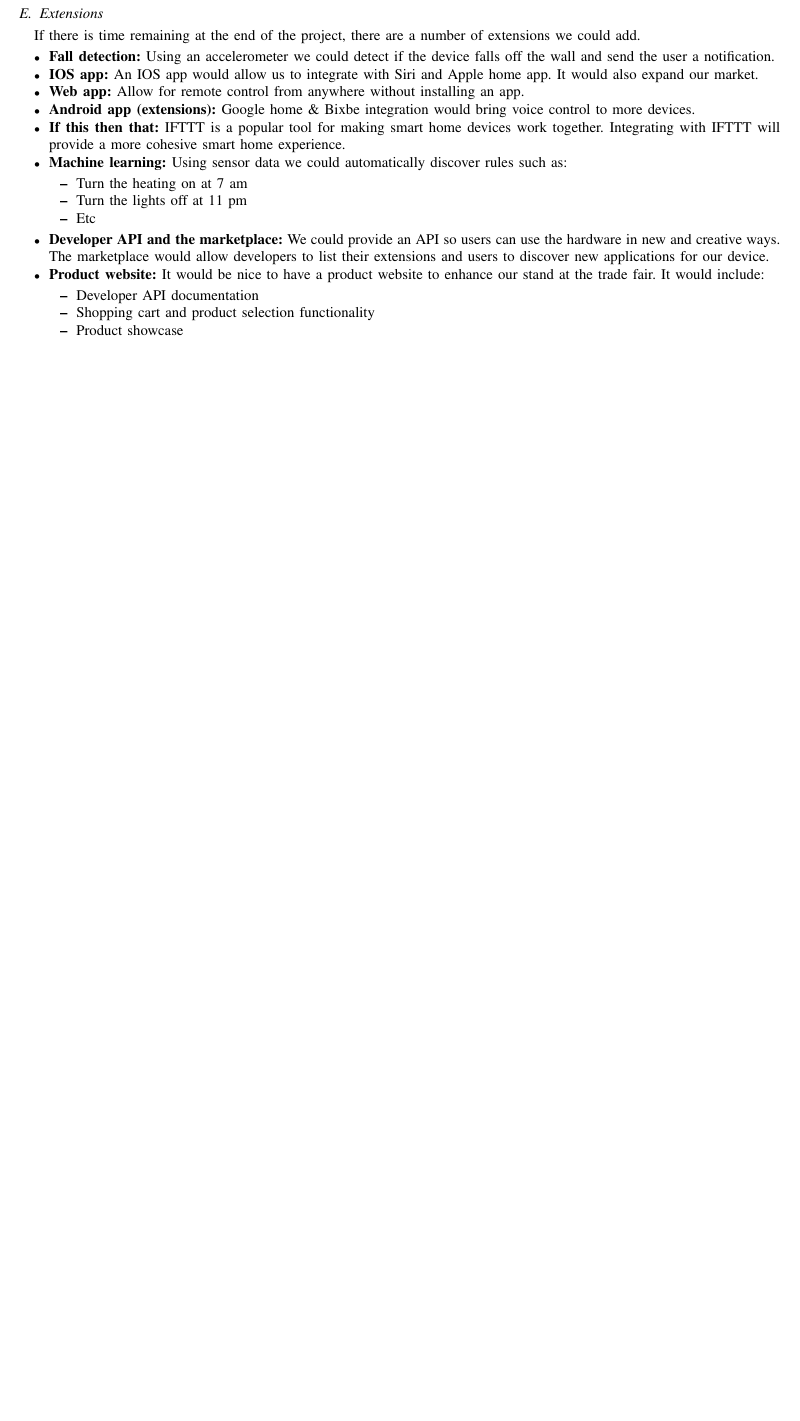
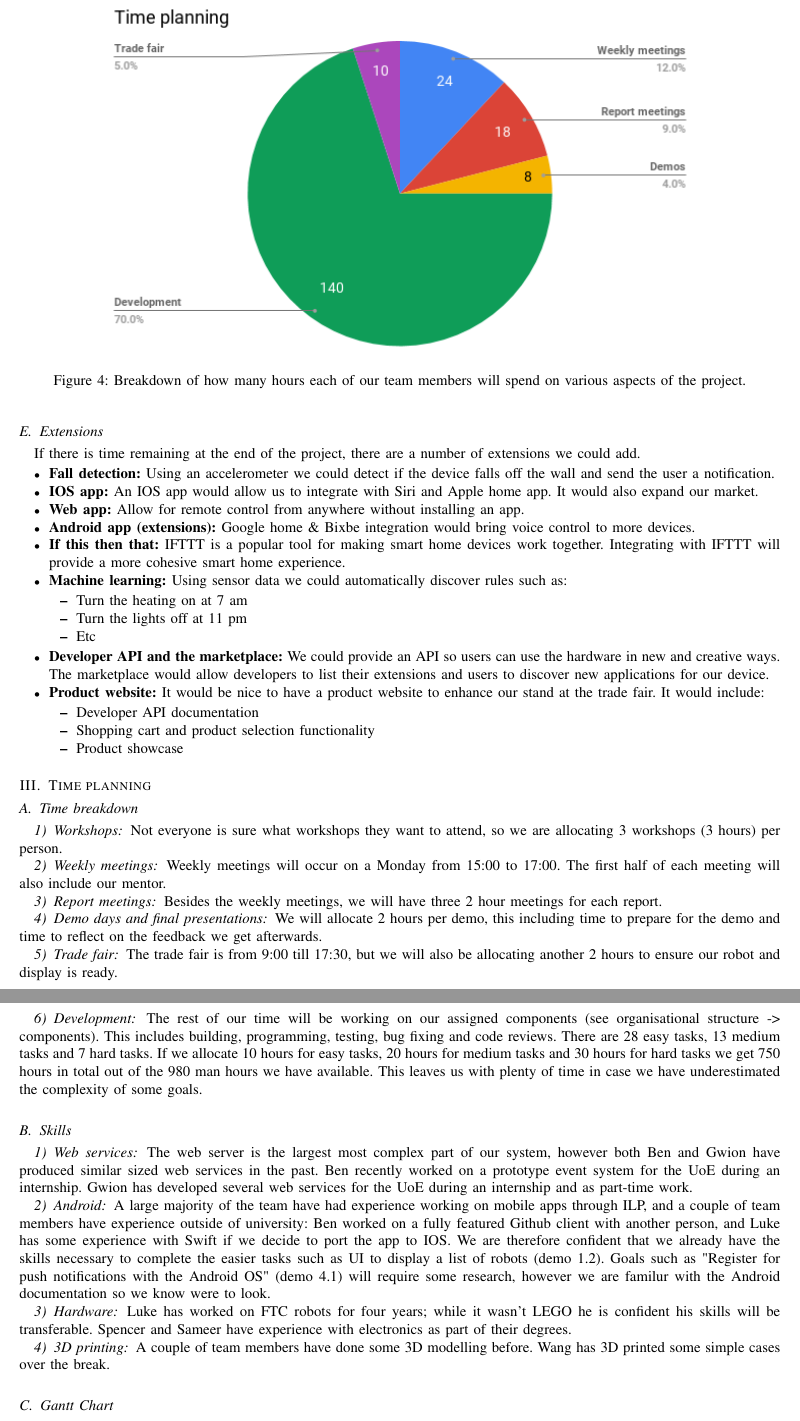
Before and after one commit to zoeyfyi/SmartHomeAdapters, a LaTeX paper (reports/project-plan/document.tex): part of page 5 of 5 before the commit and two parts of pages 5 and 6 of 6 after it, the two joined at a grey line, cut at the place of the change, the shorter picture padded with empty space. Compiled offline with pdfLaTeX.

Commit message:
docs(project plan): add time planning section

```diff
--- a/reports/project-plan/document.tex
+++ b/reports/project-plan/document.tex
@@ -339,4 +339,60 @@ If there is time remaining at the end of the project, there are a number of exte
         \end{itemize}
 \end{itemize}
 
+\section{Time planning}
+
+\begin{figure}
+    \centering
+    \includegraphics[width=0.8\linewidth]{time.png}
+    \caption{Breakdown of how many hours each of our team members will spend on various aspects of the project.}
+\end{figure}
+
+\subsection{Time breakdown}
+
+\subsubsection{Workshops}
+
+Not everyone is sure what workshops they want to attend, so we are allocating 3 workshops (3 hours) per person.
+
+\subsubsection{Weekly meetings}
+
+Weekly meetings will occur on a Monday from 15:00 to 17:00. The first half of each meeting will also include our mentor.
+
+\subsubsection{Report meetings}
+
+Besides the weekly meetings, we will have three 2 hour meetings for each report.
+
+\subsubsection{Demo days and final presentations}
+
+We will allocate 2 hours per demo, this including time to prepare for the demo and time to reflect on the feedback we get afterwards.
+
+\subsubsection{Trade fair}
+
+The trade fair is from 9:00 till 17:30, but we will also be allocating another 2 hours to ensure our robot and display is ready.
+
+\subsubsection{Development}
+
+The rest of our time will be working on our assigned components (see organisational structure -> components). This includes building, programming, testing, bug fixing and code reviews. There are 28 easy tasks, 13 medium tasks and 7 hard tasks. If we allocate 10 hours for easy tasks, 20 hours for medium tasks and 30 hours for hard tasks we get 750 hours in total out of the 980 man hours we have available. This leaves us with plenty of time in case we have underestimated the complexity of some goals.
+
+\subsection{Skills}
+
+\subsubsection{Web services}
+
+The web server is the largest most complex part of our system, however both Ben and Gwion have produced similar sized web services in the past. Ben recently worked on a prototype event system for the UoE during an internship. Gwion has developed several web services for the UoE during an internship and as part-time work.
+
+\subsubsection{Android}
+
+A large majority of the team have had experience working on mobile apps through ILP, and a couple of team members have experience outside of university: Ben worked on a fully featured Github client with another person, and Luke has some experience with Swift if we decide to port the app to IOS. We are therefore confident that we already have the skills necessary to complete the easier tasks such as UI to display a list of robots (demo 1.2). Goals such as "Register for push notifications with the Android OS" (demo 4.1) will require some research, however we are familur with the Android documentation so we know were to look.
+
+\subsubsection{Hardware}
+
+Luke has worked on FTC robots for four years; while it wasn’t LEGO he is confident his skills will be transferable. Spencer and Sameer have experience with electronics as part of their degrees.
+
+\subsubsection{3D printing}
+
+A couple of team members have done some 3D modelling before. Wang has 3D printed some simple cases over the break.
+
+\subsection{Gantt Chart}
+
+% TODO: insert gantt chart
+
 \end{document}
```
Also changed, not shown: reports/project-plan/time.png (added).
